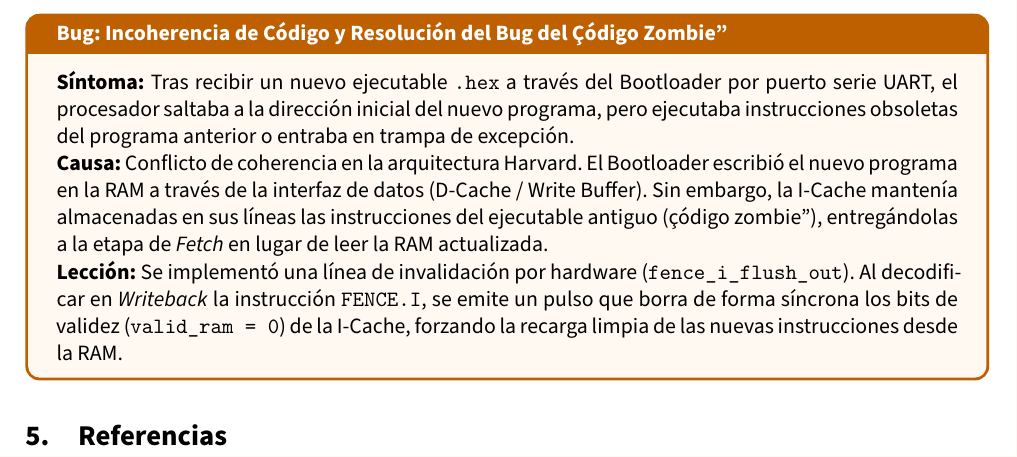
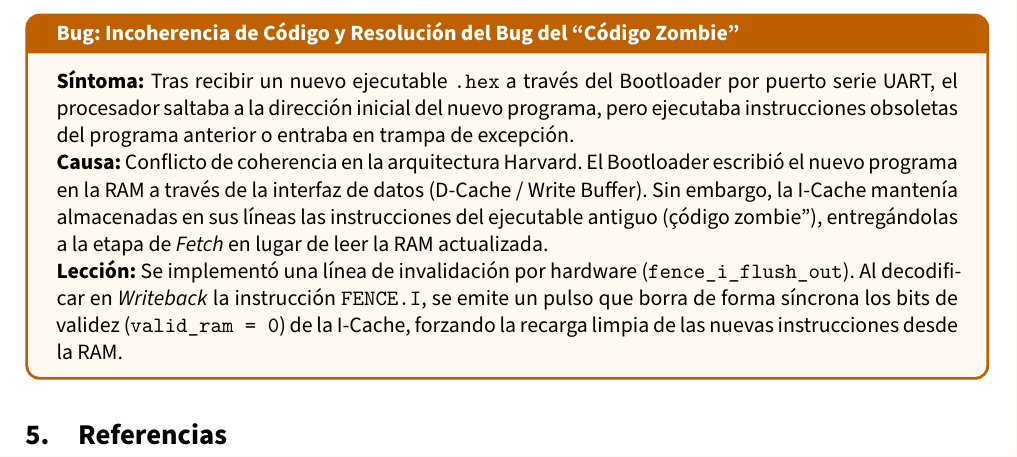
Before and after one commit to jhg45-ua/hades-v-report, a LaTeX document (latex/informe.tex): part of page 9 of 9, cut so that both start at the same text. Compiled offline with XeLaTeX; a missing font is replaced by an installed copy or a similar font.

Commit message:
more fixes

```diff
--- a/latex/informe.tex
+++ b/latex/informe.tex
@@ -664,7 +664,7 @@ del bus Wishbone.
 hasta que el \textit{Write Buffer} haya vaciado completamente sus entradas y el bus esté en absoluto silencio.
 \end{bugbox}
 
-\begin{bugbox}{Incoherencia de Código y Resolución del Bug del "Código Zombie"}
+\begin{bugbox}{Incoherencia de Código y Resolución del Bug del ``Código Zombie''}
 \textbf{Síntoma:} Tras recibir un nuevo ejecutable \texttt{.hex} a través del Bootloader por puerto serie UART, el procesador saltaba a la dirección inicial del nuevo programa,
 pero ejecutaba instrucciones obsoletas del programa anterior o entraba en trampa de excepción.
 
```
